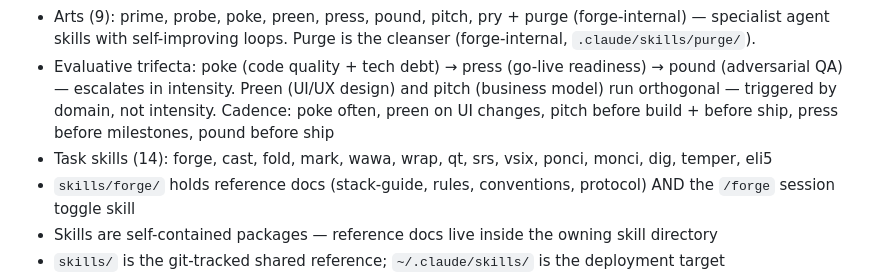
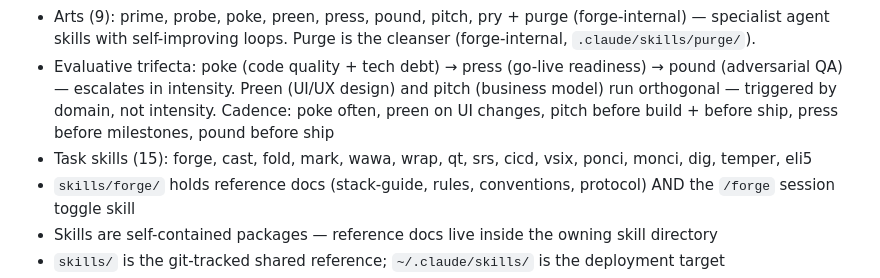
Before and after one commit to forge-arcana/forge, a Markdown page: memory/learnings.md, the part around the change. GitHub-like rendering.

Commit message:
Purge: update task skill count after /cicd addition
Co-Authored-By: Claude Opus 4.6 <noreply@anthropic.com>

```diff
--- a/memory/learnings.md
+++ b/memory/learnings.md
@@ -30,7 +30,7 @@ Consolidated current-state learnings. Historical entries that were superseded ha
 - **The Master**: `/smith` — the user's proxy, wields all arts autonomously through iterative heats. Summons apprentices for parallel work. Converges on perfection via temper+pound convergence loop. Has its own three-layer learning membrane (orchestration, delegation, art proficiency).
 - Arts (9): prime, probe, poke, preen, press, pound, pitch, pry + purge (forge-internal) — specialist agent skills with self-improving loops. Purge is the cleanser (forge-internal, `.claude/skills/purge/`).
 - Evaluative trifecta: poke (code quality + tech debt) → press (go-live readiness) → pound (adversarial QA) — escalates in intensity. Preen (UI/UX design) and pitch (business model) run orthogonal — triggered by domain, not intensity. Cadence: poke often, preen on UI changes, pitch before build + before ship, press before milestones, pound before ship
-- Task skills (14): forge, cast, fold, mark, wawa, wrap, qt, srs, vsix, ponci, monci, dig, temper, eli5
+- Task skills (15): forge, cast, fold, mark, wawa, wrap, qt, srs, cicd, vsix, ponci, monci, dig, temper, eli5
 - `skills/forge/` holds reference docs (stack-guide, rules, conventions, protocol) AND the `/forge` session toggle skill
 - Skills are self-contained packages — reference docs live inside the owning skill directory
 - `skills/` is the git-tracked shared reference; `~/.claude/skills/` is the deployment target
```
